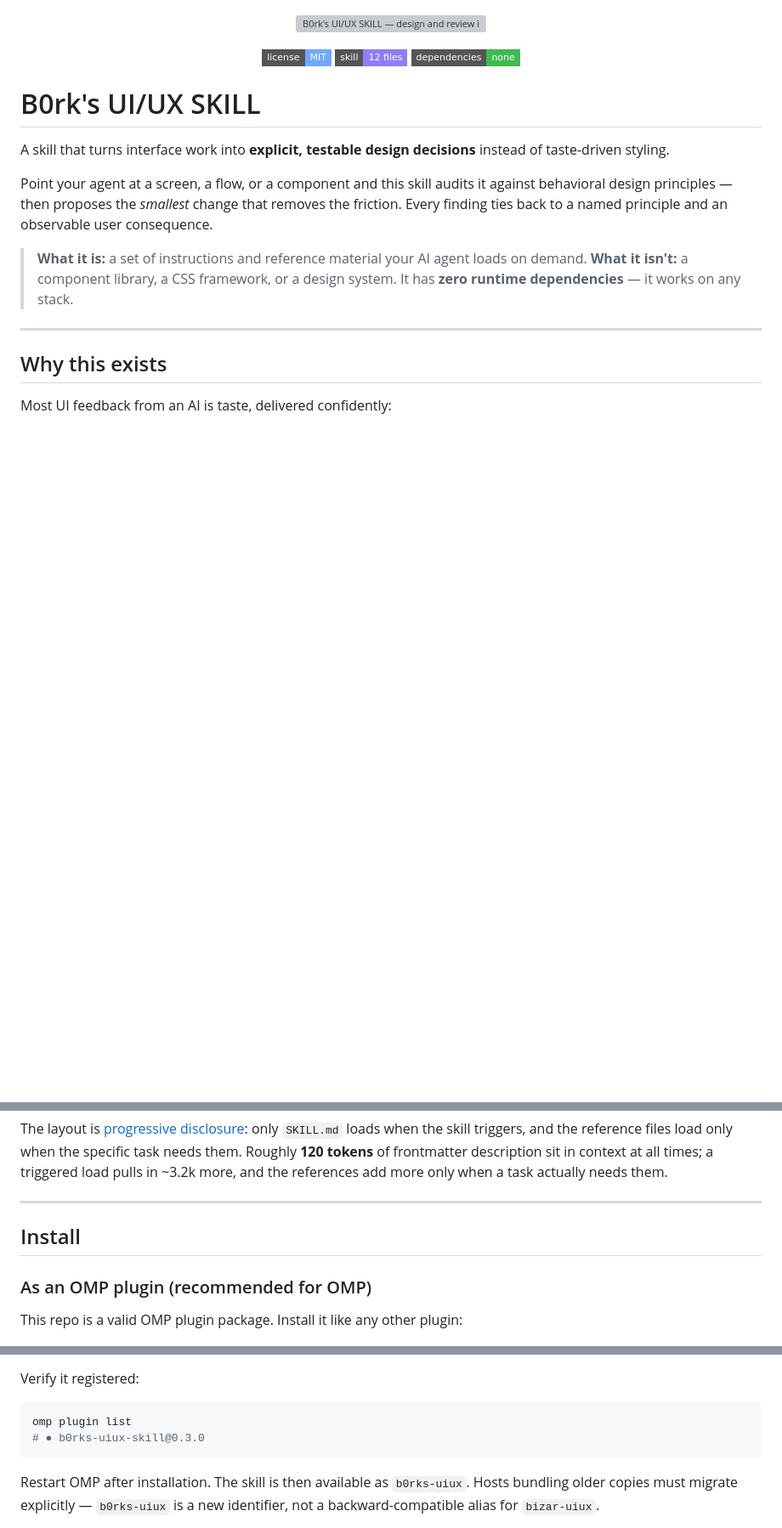
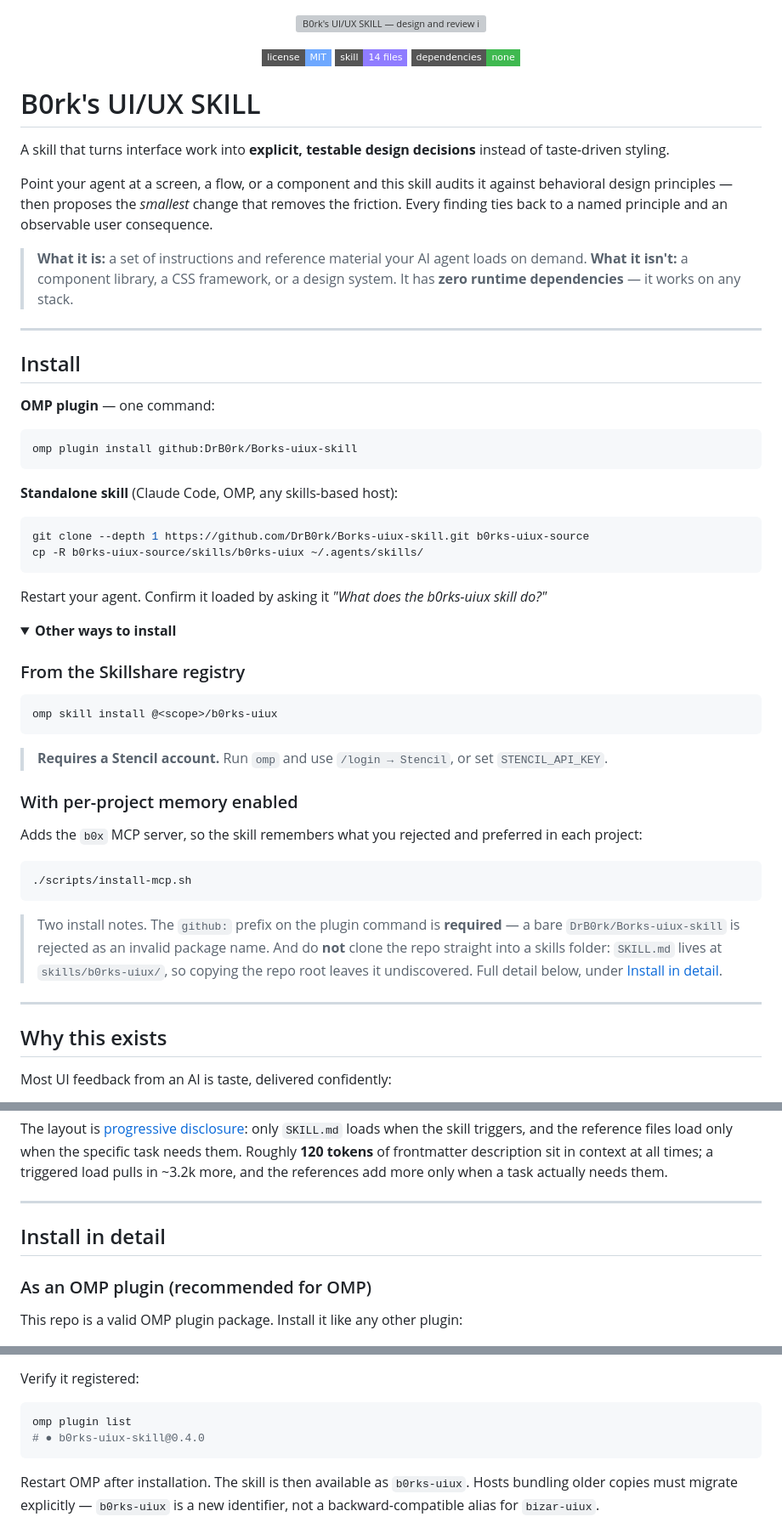
Before and after one commit to DrB0rk/Borks-uiux-skill, a Markdown page: README.md, 3 parts joined by grey strips. Shown at 85% size. Drawn GitHub-style; folded sections open; badges without logos; blank space fills up the shorter version; grey boxes are pictures that could not be loaded.

Commit message:
Move install to the top of the README
Install sat at line 153, after eight sections. It is now the second thing
after the intro, with the OMP plugin command first as the primary path:

  omp plugin install github:DrB0rk/Borks-uiux-skill

The standalone clone-and-copy path sits directly beneath it, with a one-line
verification prompt. Skillshare and the b0x MCP server are collapsed into an
'Other ways to install' disclosure so they do not dilute the two main paths.
The original section is kept as 'Install in detail' and linked from the top.

The two traps that have actually bitten users stay visible above the fold: the
required github: prefix, and the fact that cloning the repo root into a skills
folder leaves the skill undiscovered.

Also corrected two stale claims found while checking: the file-count badge said
12 when the skill ships 14 files, and the plugin verify example showed 0.3.0
after the 0.4.0 release.

````diff
--- a/README.md
+++ b/README.md
@@ -4,7 +4,7 @@
 
 <p align="center">
   <a href="LICENSE"><img alt="MIT License" src="https://img.shields.io/badge/license-MIT-6EA8FF?style=flat-square"></a>
-  <img alt="Skill files" src="https://img.shields.io/badge/skill-12%20files-8F7CFF?style=flat-square">
+  <img alt="Skill files" src="https://img.shields.io/badge/skill-14%20files-8F7CFF?style=flat-square">
   <img alt="No runtime dependencies" src="https://img.shields.io/badge/dependencies-none-3FB950?style=flat-square">
 </p>
 
@@ -16,6 +16,48 @@ Point your agent at a screen, a flow, or a component and this skill audits it ag
 
 > **What it is:** a set of instructions and reference material your AI agent loads on demand.
 > **What it isn't:** a component library, a CSS framework, or a design system. It has **zero runtime dependencies** — it works on any stack.
+
+---
+
+## Install
+
+**OMP plugin** — one command:
+
+```bash
+omp plugin install github:DrB0rk/Borks-uiux-skill
+```
+
+**Standalone skill** (Claude Code, OMP, any skills-based host):
+
+```bash
+git clone --depth 1 https://github.com/DrB0rk/Borks-uiux-skill.git b0rks-uiux-source
+cp -R b0rks-uiux-source/skills/b0rks-uiux ~/.agents/skills/
+```
+
+Restart your agent. Confirm it loaded by asking it *"What does the b0rks-uiux skill do?"*
+
+<details>
+<summary><strong>Other ways to install</strong></summary>
+
+### From the Skillshare registry
+
+```bash
+omp skill install @<scope>/b0rks-uiux
+```
+
+> **Requires a Stencil account.** Run `omp` and use `/login → Stencil`, or set `STENCIL_API_KEY`.
+
+### With per-project memory enabled
+
+Adds the `b0x` MCP server, so the skill remembers what you rejected and preferred in each project:
+
+```bash
+./scripts/install-mcp.sh
+```
+
+</details>
+
+> Two install notes. The `github:` prefix on the plugin command is **required** — a bare `DrB0rk/Borks-uiux-skill` is rejected as an invalid package name. And do **not** clone the repo straight into a skills folder: `SKILL.md` lives at `skills/b0rks-uiux/`, so copying the repo root leaves it undiscovered. Full detail below, under [Install in detail](#install-in-detail).
 
 ---
 
@@ -150,7 +192,7 @@ The layout is [progressive disclosure](https://en.wikipedia.org/wiki/Progressive
 
 ---
 
-## Install
+## Install in detail
 
 ### As an OMP plugin (recommended for OMP)
 
@@ -173,7 +215,7 @@ Verify it registered:
 
 ```bash
 omp plugin list
-# ● b0rks-uiux-skill@0.3.0
+# ● b0rks-uiux-skill@0.4.0
 ```
 
 Restart OMP after installation. The skill is then available as `b0rks-uiux`. Hosts bundling older copies must migrate explicitly — `b0rks-uiux` is a new identifier, not a backward-compatible alias for `bizar-uiux`.
````
